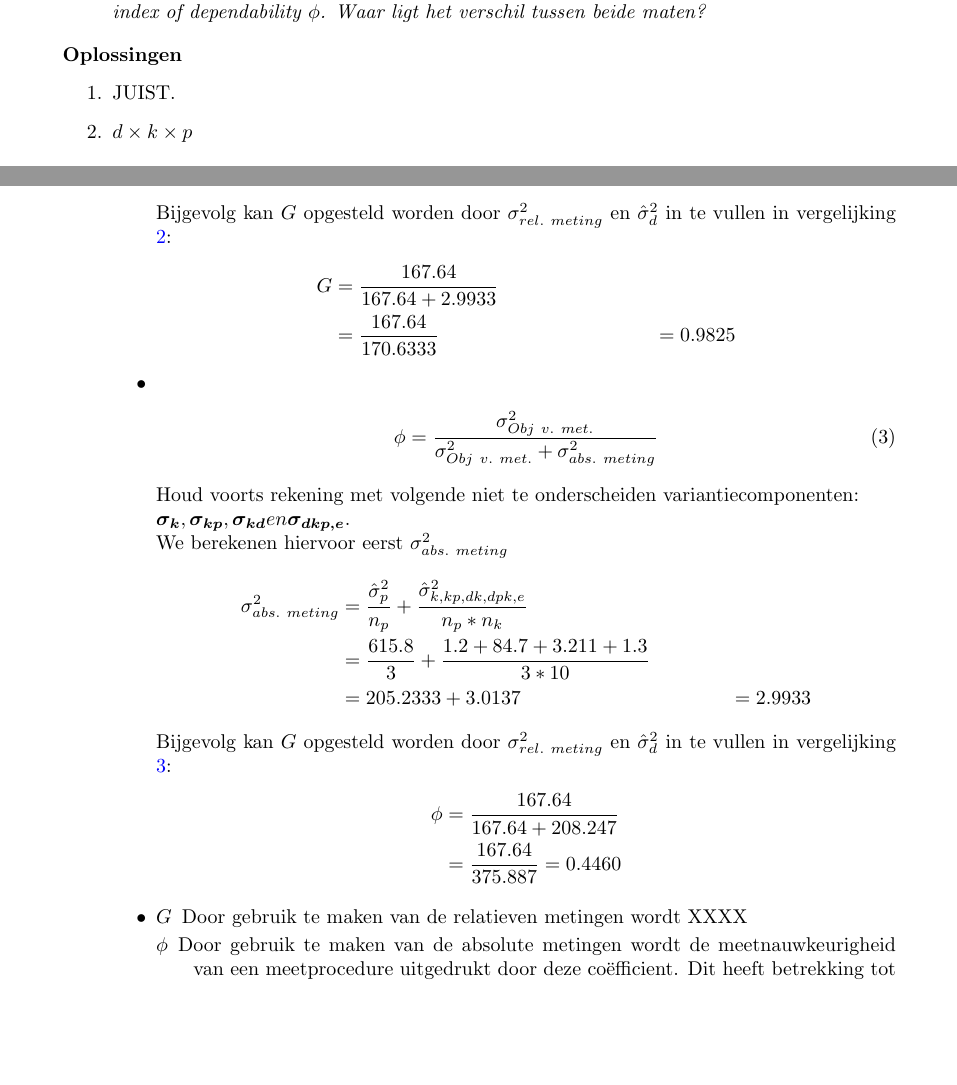
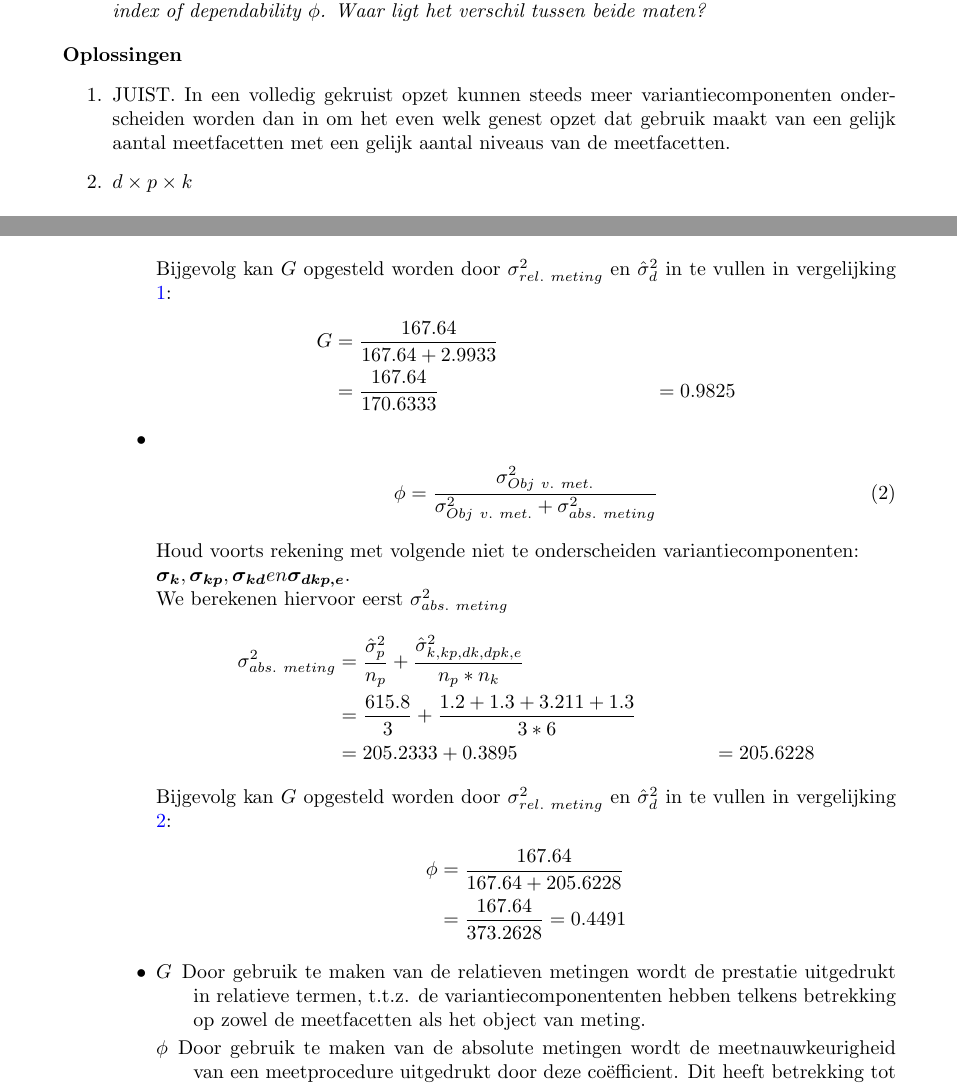
Before and after one commit to HBossier/psychometrie, a LaTeX document (GEN/gen_oplossing.tex, which reads GEN/generaliseerbaarheid.tex): two parts of pages 3 and 5 of 5, joined at a grey line, cut so that both start at the same text, the shorter picture padded with empty space. The pictures show the PDF file GEN/gen_oplossing.pdf that the author committed with the source.

Commit message:
finale versie 1

```diff
--- a/GEN/generaliseerbaarheid.tex
+++ b/GEN/generaliseerbaarheid.tex
@@ -125,8 +125,8 @@ De gegevens uit de tabel kunnen gebruikt worden om volgende vragen te beantwoord
 {
 \textbf{Oplossingen}
 \begin{enumerate}
-\item JUIST.
-\item $d \times k \times p$
+\item JUIST. In een volledig gekruist opzet kunnen steeds meer variantiecomponenten onderscheiden worden dan in om het even welk genest opzet dat gebruik maakt van een gelijk aantal meetfacetten met een gelijk aantal niveaus van de meetfacetten.
+\item $d \times p \times k$
 \input{fig_gen2}
 \item
 \begin{itemize}
@@ -144,7 +145,7 @@ De gegevens uit de tabel kunnen gebruikt worden om volgende vragen te beantwoord
 	\begin{tabular}{|c|c|c|c|c|c|c|c|} \hline
 	 & $ \hat{\sigma}^2_{d} $ & $ \hat{\sigma}^2_{k} $& $ \hat{\sigma}^2_{p} $ & $ \hat{\sigma}^2_{dk} $ & $ \hat{\sigma}^2_{dp} $ & $ \hat{\sigma}^2_{kp} $ &
 	 $\sigma_{k, kp, dk, dpk, e}$ \\ \hline
-	$\sigma$  			& $ 167.64 $ 			& $. $ 			& $615.8 $ 	  & $.$				 & $84.7 $	& $ . $& $ 1.2 + 84.7 +  3.211 +1.3$ \\
-	$n_.$ 				& . 					& $.$			& 3			  & $.$		  		 & $3*6$	& $ . $&  3 *6 \\ \hline
-	$\sigma / n_.$     & .				& $. $			& $205.2333$  & $.$			  	 & $2.8233$	& $ . $&  0.0603 \\ \hline
+	$\sigma$  			& $ 167.64 $ 			& $. $ 			& $615.8 $ 	  & $.$				 & $84.7 $	& $ . $& $ 1.2 + 1.3 +  3.211 +1.3$ \\
+	$n_.$ 				& . 					& $.$			& 3			  & $.$		  		 & $3*6$	& $ . $&  $3 *6$ \\ \hline
+	$\sigma / n_.$     & .						& $. $			& $205.2333$  & $.$			  	 & $4.706$	& $ . $&  0.3895 \\ \hline
 	\end{tabular} \\
@@ -185,16 +184,16 @@ De gegevens uit de tabel kunnen gebruikt worden om volgende vragen te beantwoord
 	We berekenen hiervoor eerst $\sigma^2_{abs.~meting}$
 	\begin{align*}
 		\sigma^2_{abs.~meting} 	&=  \dfrac{\hat{\sigma}^2_{p}}{n_p} + \dfrac{\hat{\sigma}^2_{k, kp, dk, dpk, e}}{n_p*n_k} \\
-								&=  \dfrac{{615.8}}{3} + \dfrac{{1.2 + 84.7 +  3.211 +1.3}}{3*10}\\
-								&= 205.2333 + 3.0137 &=2.9933
+								&=  \dfrac{{615.8}}{3} + \dfrac{{1.2 + 1.3 +  3.211 +1.3}}{3*6}\\
+								&= 205.2333 + 0.3895 &= 205.6228
 	\end{align*}
 	Bijgevolg kan $G$ opgesteld worden door $\sigma^2_{rel.~meting}$ en $\hat{\sigma}^2_{d}$ in te vullen in vergelijking \ref{eq.phi}:
 	\begin{align*}
-		\phi 	&=\dfrac{167.64}{167.64+ 208.247}\\
-				&=\dfrac{167.64}{375.887}=0.4460
+		\phi 	&=\dfrac{167.64}{167.64+ 205.6228}\\
+				&=\dfrac{167.64}{373.2628}=0.4491
 	\end{align*}
 	\item \begin{description}
-		\item[$G$] Door gebruik te maken van de relatieven metingen wordt XXXX
+		\item[$G$] Door gebruik te maken van de relatieven metingen wordt de prestatie uitgedrukt in relatieve termen, t.t.z. de variantiecomponententen hebben telkens betrekking op zowel de meetfacetten als het object van meting.
 		\item[$\phi$] Door gebruik te maken van de absolute metingen wordt de meetnauwkeurigheid van een meetprocedure uitgedrukt door deze co\"efficient.
 		Dit heeft betrekking tot de bepaling van de \emph{universum}score.
 	\end{description}
```
Also changed, not shown: GEN/gen_oplossing.pdf, GEN/generaliseerbaarheid.tex (13 more changed lines), 4 other files.
